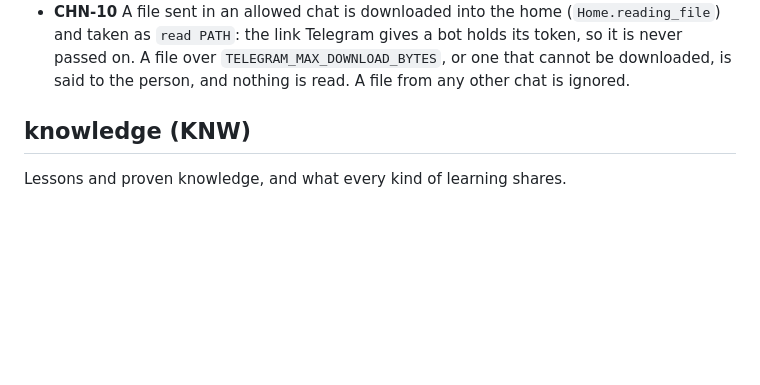
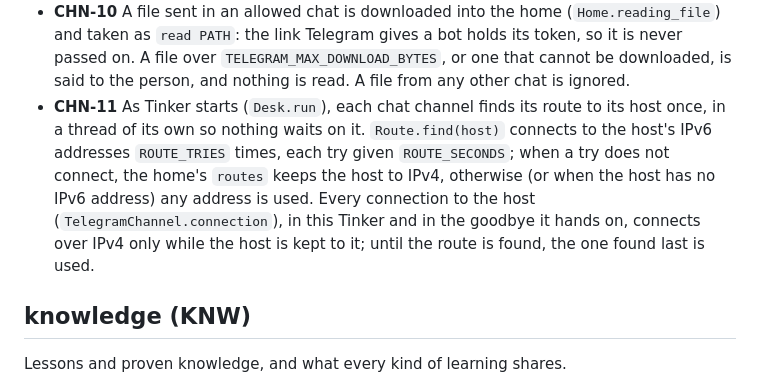
Before and after one commit to Aslamkv/codeforge, a Markdown page: SPEC.md, the part around the change. GitHub-like rendering; blank space fills up the shorter version.

Commit message:
fix: a chat channel finds once whether its host takes IPv6
## Changes
- Spec: each chat channel finds its route as Tinker starts, in a thread of its own, and keeps a host to IPv4 when IPv6 does not connect

```diff
--- a/SPEC.md
+++ b/SPEC.md
@@ -1012,6 +1012,12 @@ The chat plugin: Telegram, and `tinker channel`.
   `read PATH`: the link Telegram gives a bot holds its token, so it is never passed on. A file over
   `TELEGRAM_MAX_DOWNLOAD_BYTES`, or one that cannot be downloaded, is said to the person, and nothing is read.
   A file from any other chat is ignored.
+- **CHN-11** As Tinker starts (`Desk.run`), each chat channel finds its route to its host once, in a thread of
+  its own so nothing waits on it. `Route.find(host)` connects to the host's IPv6 addresses `ROUTE_TRIES` times,
+  each try given `ROUTE_SECONDS`; when a try does not connect, the home's `routes` keeps the host to IPv4,
+  otherwise (or when the host has no IPv6 address) any address is used. Every connection to the host
+  (`TelegramChannel.connection`), in this Tinker and in the goodbye it hands on, connects over IPv4 only while
+  the host is kept to it; until the route is found, the one found last is used.
 
 ## knowledge (KNW)
 
```
